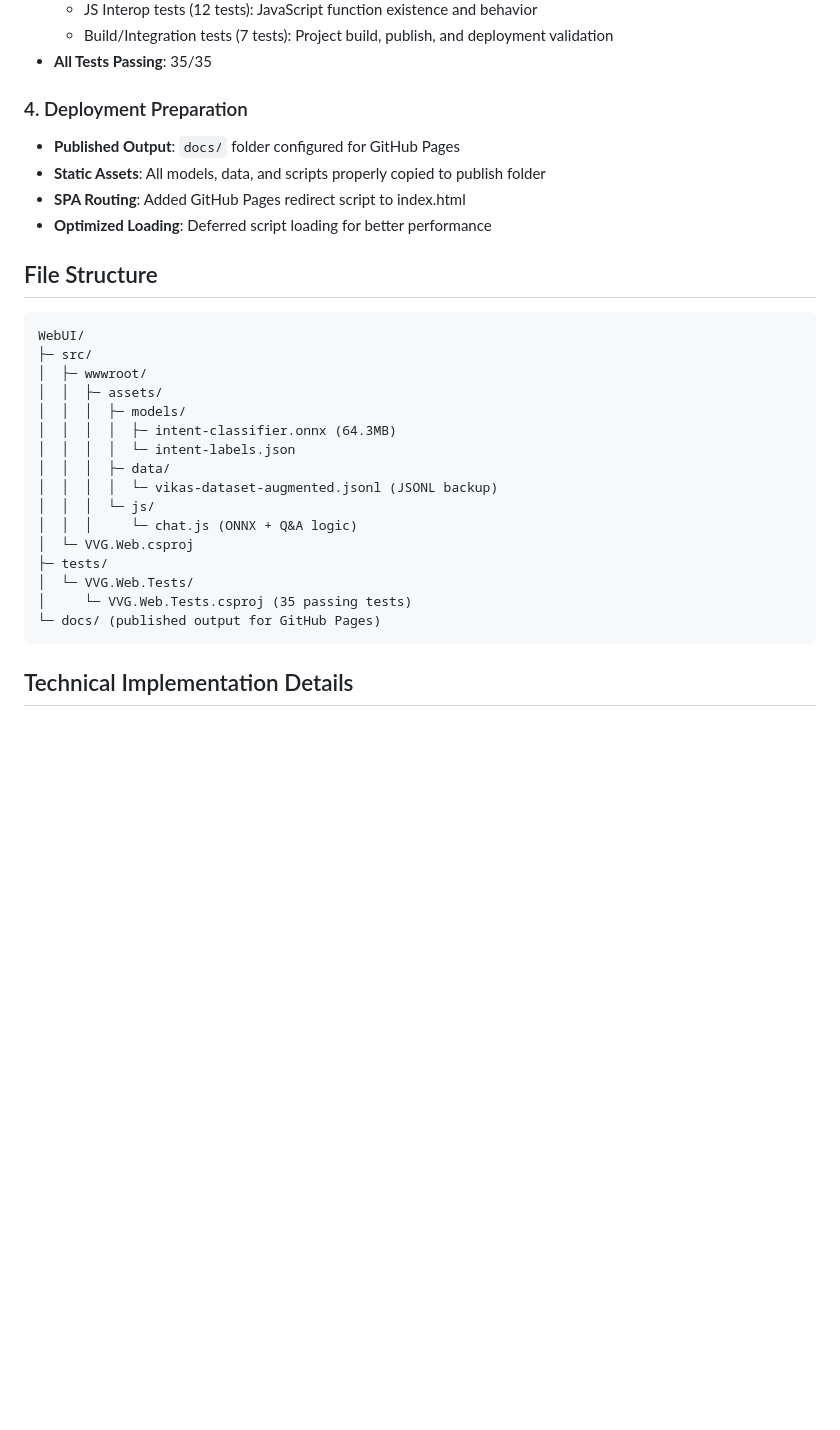
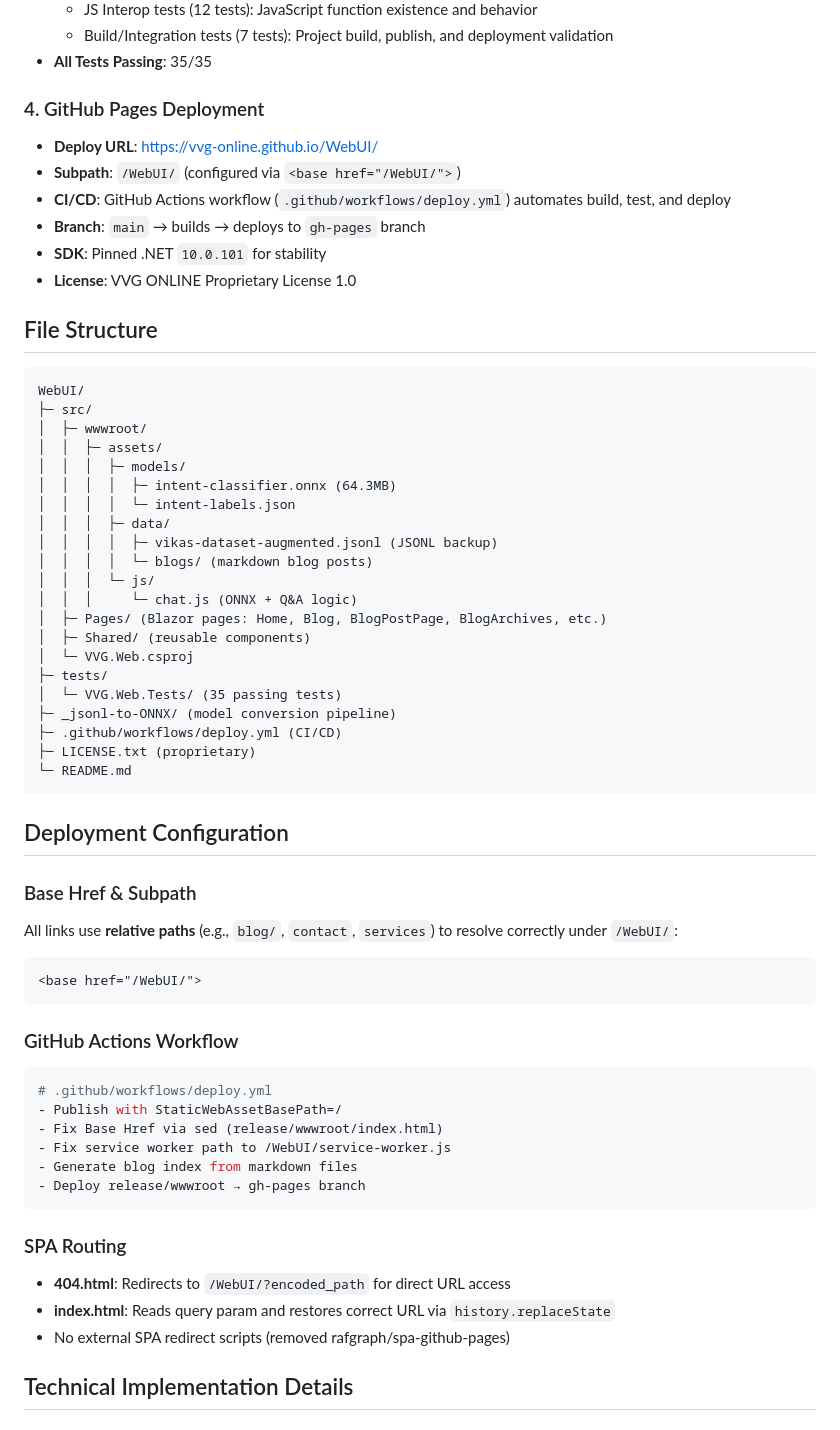
Before and after one commit to VVG-ONLINE/WebUI, a Markdown page: SESSION_SUMMARY.md, the part around one of its changes. GitHub-like rendering; blank space fills up the shorter version.

Commit message:
docs: update SESSION_SUMMARY.md with deployment fixes and current status

````diff
--- a/SESSION_SUMMARY.md
+++ b/SESSION_SUMMARY.md
@@ -34,12 +36,14 @@ Successfully created a small ONNX intent classifier model from JSONL dataset and
   - Build/Integration tests (7 tests): Project build, publish, and deployment validation
 - **All Tests Passing**: 35/35
 
-### 4. Deployment Preparation
+### 4. GitHub Pages Deployment
 
-- **Published Output**: `docs/` folder configured for GitHub Pages
-- **Static Assets**: All models, data, and scripts properly copied to publish folder
-- **SPA Routing**: Added GitHub Pages redirect script to index.html
-- **Optimized Loading**: Deferred script loading for better performance
+- **Deploy URL**: https://vvg-online.github.io/WebUI/
+- **Subpath**: `/WebUI/` (configured via `<base href="/WebUI/">`)
+- **CI/CD**: GitHub Actions workflow (`.github/workflows/deploy.yml`) automates build, test, and deploy
+- **Branch**: `main` → builds → deploys to `gh-pages` branch
+- **SDK**: Pinned .NET `10.0.101` for stability
+- **License**: VVG ONLINE Proprietary License 1.0
 
 ## File Structure
 
@@ -52,15 +56,47 @@ WebUI/
 │  │  │  │  ├─ intent-classifier.onnx (64.3MB)
 │  │  │  │  └─ intent-labels.json
 │  │  │  ├─ data/
-│  │  │  │  └─ vikas-dataset-augmented.jsonl (JSONL backup)
+│  │  │  │  ├─ vikas-dataset-augmented.jsonl (JSONL backup)
+│  │  │  │  └─ blogs/ (markdown blog posts)
 │  │  │  └─ js/
 │  │  │     └─ chat.js (ONNX + Q&A logic)
+│  ├─ Pages/ (Blazor pages: Home, Blog, BlogPostPage, BlogArchives, etc.)
+│  ├─ Shared/ (reusable components)
 │  └─ VVG.Web.csproj
 ├─ tests/
-│  └─ VVG.Web.Tests/
-│     └─ VVG.Web.Tests.csproj (35 passing tests)
-└─ docs/ (published output for GitHub Pages)
+│  └─ VVG.Web.Tests/ (35 passing tests)
+├─ _jsonl-to-ONNX/ (model conversion pipeline)
+├─ .github/workflows/deploy.yml (CI/CD)
+├─ LICENSE.txt (proprietary)
+└─ README.md
 ```
+
+## Deployment Configuration
+
+### Base Href & Subpath
+
+All links use **relative paths** (e.g., `blog/`, `contact`, `services`) to resolve correctly under `/WebUI/`:
+
+```html
+<base href="/WebUI/">
+```
+
+### GitHub Actions Workflow
+
+```yaml
+# .github/workflows/deploy.yml
+- Publish with StaticWebAssetBasePath=/
+- Fix Base Href via sed (release/wwwroot/index.html)
+- Fix service worker path to /WebUI/service-worker.js
+- Generate blog index from markdown files
+- Deploy release/wwwroot → gh-pages branch
+```
+
+### SPA Routing
+
+- **404.html**: Redirects to `/WebUI/?encoded_path` for direct URL access
+- **index.html**: Reads query param and restores correct URL via `history.replaceState`
+- No external SPA redirect scripts (removed rafgraph/spa-github-pages)
 
 ## Technical Implementation Details
 
````
Also changed, not shown: other parts of SESSION_SUMMARY.md (+19 -10 lines).
